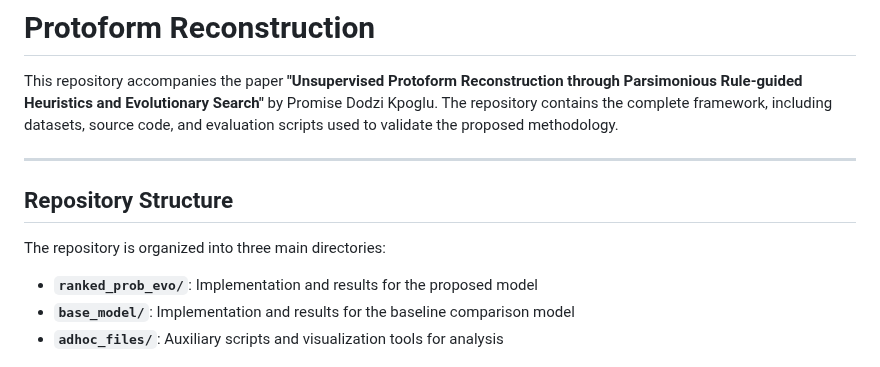
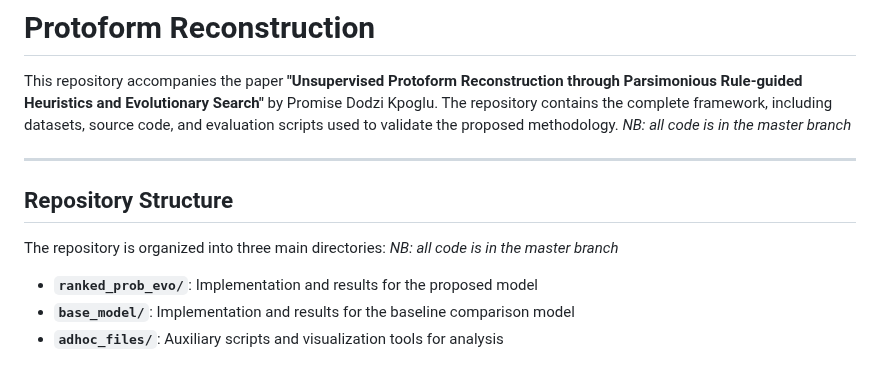
Before and after one commit to PromiseDodzi/protoform-reconstruction, a Markdown page: README.md, the part around the change. Rendered like a GitHub page.

```diff
--- a/README.md
+++ b/README.md
@@ -1,12 +1,14 @@
 # Protoform Reconstruction
 
 This repository accompanies the paper **"Unsupervised Protoform Reconstruction through Parsimonious Rule-guided Heuristics and Evolutionary Search"** by Promise Dodzi Kpoglu. The repository contains the complete  framework, including datasets, source code, and evaluation scripts used to validate the proposed methodology.
+*NB: all code is in the master branch*
 
 ---
 
 ## Repository Structure
 
 The repository is organized into three main directories:
+*NB: all code is in the master branch*
 
 - **`ranked_prob_evo/`**: Implementation and results for the proposed model
 - **`base_model/`**: Implementation and results for the baseline comparison model
```
